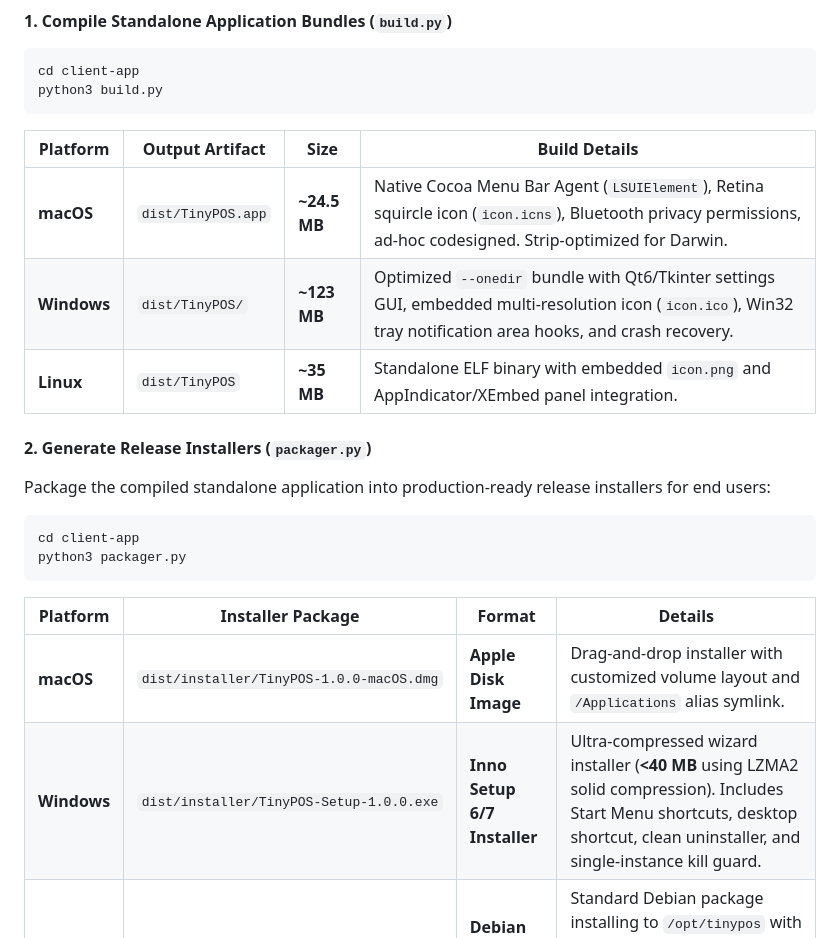
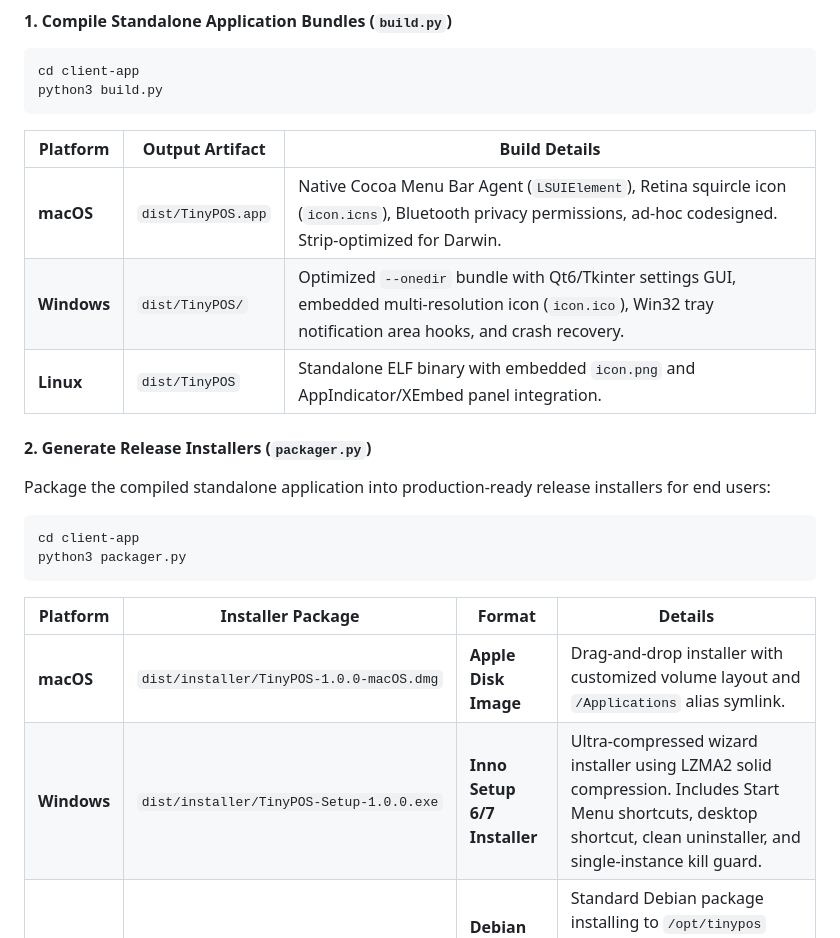
Before and after one commit to sajjad-amin/TinyPOS-Bridge, a Markdown page: README.md, the part around the change. Drawn GitHub-style.

Commit message:
docs: remove file size mentions from README build tables

````diff
--- a/README.md
+++ b/README.md
@@ -255,11 +255,11 @@ cd client-app
 python3 build.py
 ```
 
-| Platform | Output Artifact | Size | Build Details |
-|---|---|---|---|
-| **macOS** | `dist/TinyPOS.app` | **~24.5 MB** | Native Cocoa Menu Bar Agent (`LSUIElement`), Retina squircle icon (`icon.icns`), Bluetooth privacy permissions, ad-hoc codesigned. Strip-optimized for Darwin. |
-| **Windows** | `dist/TinyPOS/` | **~123 MB** | Optimized `--onedir` bundle with Qt6/Tkinter settings GUI, embedded multi-resolution icon (`icon.ico`), Win32 tray notification area hooks, and crash recovery. |
-| **Linux** | `dist/TinyPOS` | **~35 MB** | Standalone ELF binary with embedded `icon.png` and AppIndicator/XEmbed panel integration. |
+| Platform | Output Artifact | Build Details |
+|---|---|---|
+| **macOS** | `dist/TinyPOS.app` | Native Cocoa Menu Bar Agent (`LSUIElement`), Retina squircle icon (`icon.icns`), Bluetooth privacy permissions, ad-hoc codesigned. Strip-optimized for Darwin. |
+| **Windows** | `dist/TinyPOS/` | Optimized `--onedir` bundle with Qt6/Tkinter settings GUI, embedded multi-resolution icon (`icon.ico`), Win32 tray notification area hooks, and crash recovery. |
+| **Linux** | `dist/TinyPOS` | Standalone ELF binary with embedded `icon.png` and AppIndicator/XEmbed panel integration. |
 
 #### 2. Generate Release Installers (`packager.py`)
 
@@ -273,7 +273,7 @@ python3 packager.py
 | Platform | Installer Package | Format | Details |
 |---|---|---|---|
 | **macOS** | `dist/installer/TinyPOS-1.0.0-macOS.dmg` | **Apple Disk Image** | Drag-and-drop installer with customized volume layout and `/Applications` alias symlink. |
-| **Windows** | `dist/installer/TinyPOS-Setup-1.0.0.exe` | **Inno Setup 6/7 Installer** | Ultra-compressed wizard installer (**<40 MB** using LZMA2 solid compression). Includes Start Menu shortcuts, desktop shortcut, clean uninstaller, and single-instance kill guard. |
+| **Windows** | `dist/installer/TinyPOS-Setup-1.0.0.exe` | **Inno Setup 6/7 Installer** | Ultra-compressed wizard installer using LZMA2 solid compression. Includes Start Menu shortcuts, desktop shortcut, clean uninstaller, and single-instance kill guard. |
 | **Linux** | `dist/installer/tinypos_1.0.0_amd64.deb`<br>`TinyPOS-1.0.0-linux-x86_64.tar.gz` | **Debian Package & Archive** | Standard Debian package installing to `/opt/tinypos` with desktop `.desktop` entry, icon integration, and terminal symlink `/usr/local/bin/tinypos`. |
 
 *Note: All intermediate build caches (`build/`, `.spec` files, `__pycache__`) are automatically pruned immediately upon build completion.*
````
